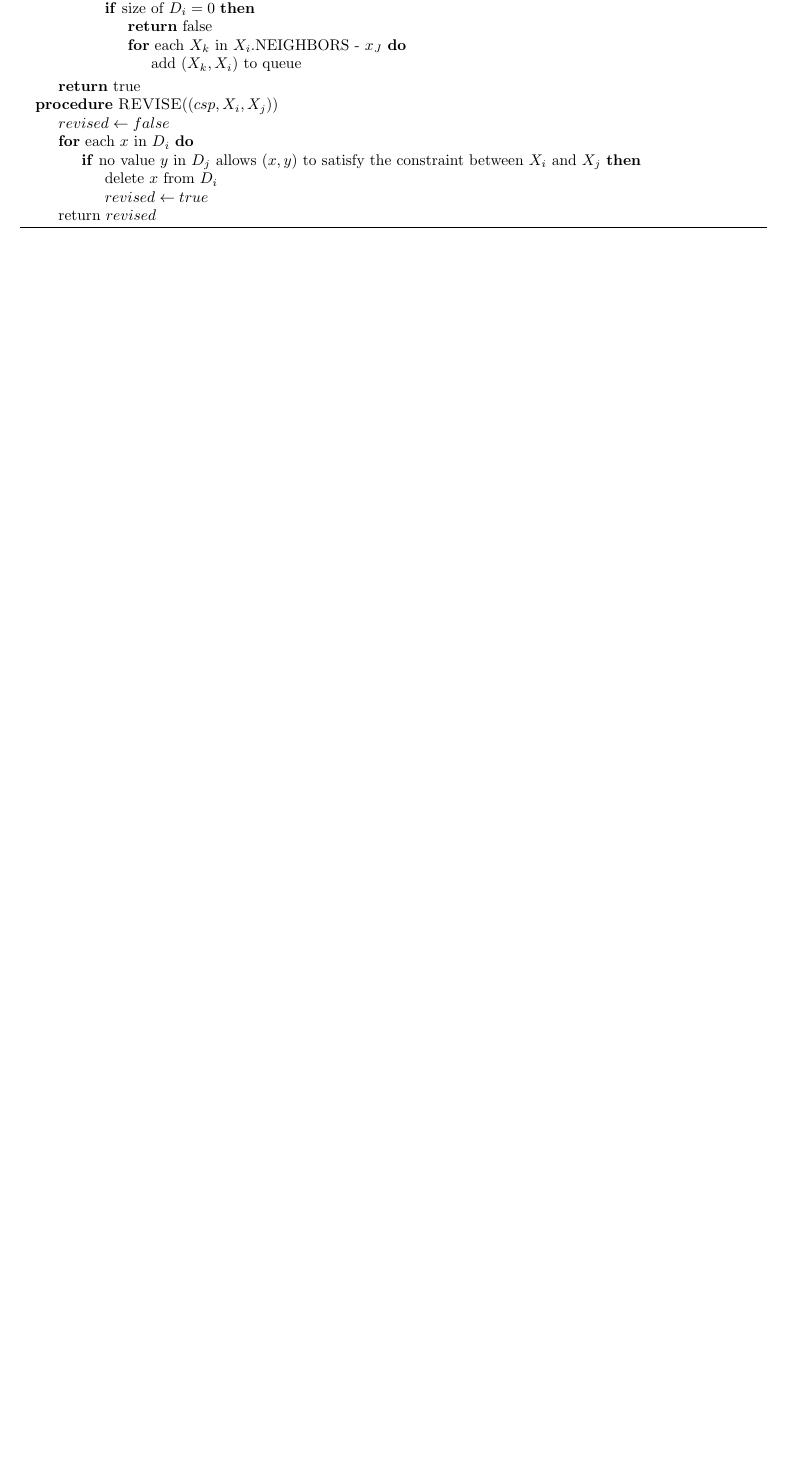
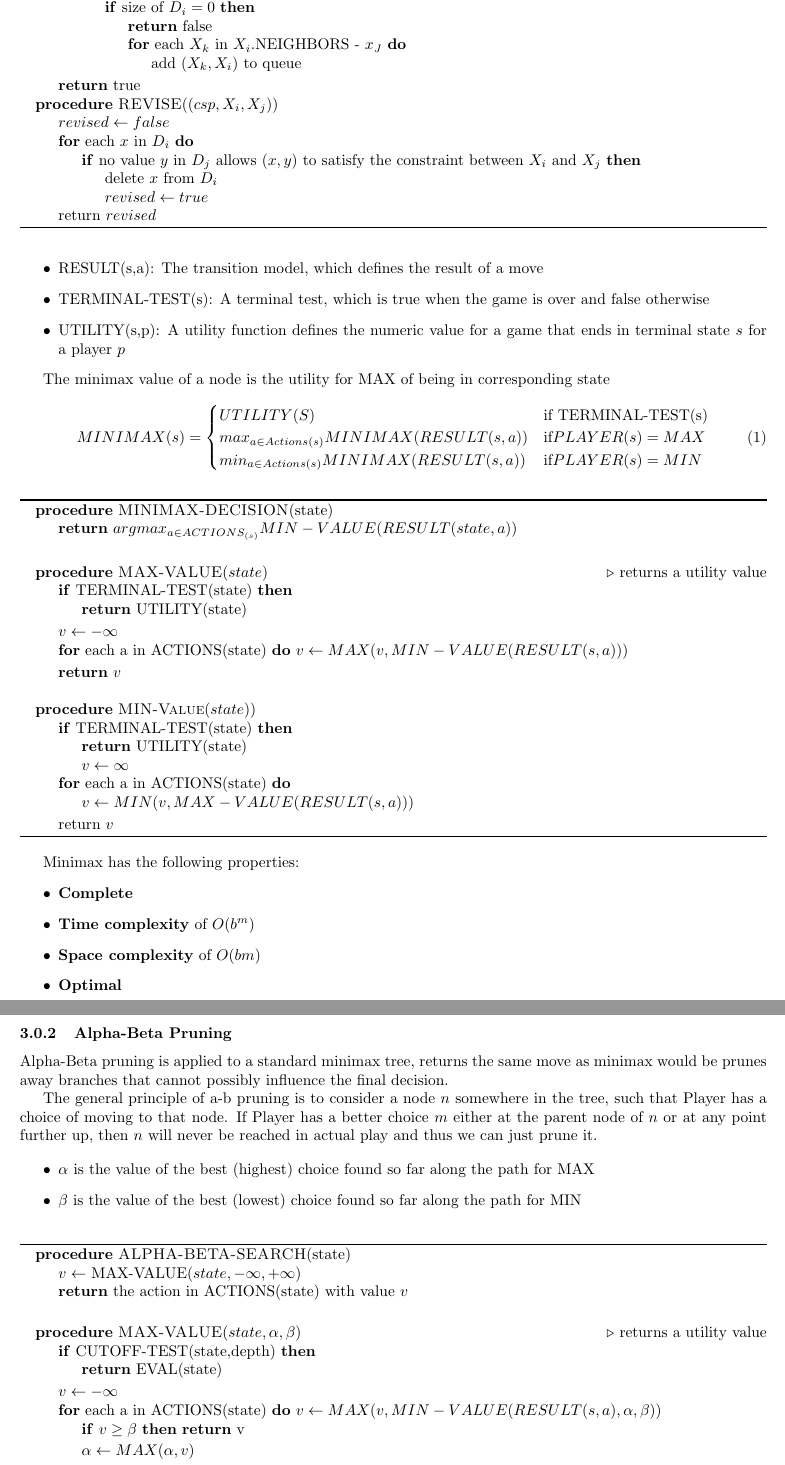
Before and after one commit to finlayrossdavie/Reasoning-and-Agents-Notes, a LaTeX document (Notes.tex): part of page 6 of 6 before the commit and two parts of pages 6 and 7 of 7 after it, the two joined at a grey line, cut so that both start at the same text, the shorter picture padded with empty space. Compiled offline with pdfLaTeX.

Commit message:
Addition of adversarial search notes covering minimax and alpha-beta pruning

```diff
--- a/Notes.tex
+++ b/Notes.tex
@@ -323,0 +334,93 @@ The most popular algorithm to make every variable arc-consistent is called AC-3
+    \item RESULT(s,a): The transition model, which defines the result of a move
+    \item TERMINAL-TEST(s): A terminal test, which is true when the game is over and false otherwise
+    \item UTILITY(s,p): A utility function defines the numeric value for a game that ends in terminal state $s$ for a player $p$
+\end{itemize}
+
+The minimax value of a node is the utility for MAX of being in corresponding state
+
+\begin{equation}
+MINIMAX(s) =
+    \begin{cases}
+        UTILITY(S) & \text{if TERMINAL-TEST(s)} \\
+        max_{a \in Actions(s)}MINIMAX(RESULT(s,a)) & \text{if} PLAYER(s) = MAX \\
+        min_{a \in Actions(s)}MINIMAX(RESULT(s,a)) & \text{if} PLAYER(s) = MIN \\
+
+    \end{cases}
+\end{equation}
+
+\begin{algorithm}
+\begin{algorithmic}
+
+\Procedure{MINIMAX-DECISION}{state}
+    \State \textbf{return} $argmax_{a \in ACTIONS_{(s)}}MIN-VALUE(RESULT(state,a))$
+\EndProcedure \newline
+
+\Procedure{MAX-VALUE}{$state$}
+    \Comment{returns a utility value}
+    \If{TERMINAL-TEST(state)}
+        \State \textbf{return} UTILITY(state)
+    \EndIf
+    \State $v \leftarrow -\infty$
+    \For{each a in ACTIONS(state)}
+        $v \leftarrow MAX(v,MIN-VALUE(RESULT(s,a)))$
+    \EndFor
+
+    \State \textbf{return} $v$
+\EndProcedure \newline
+
+\Procedure{MIN-Value}{$state)$}
+    \If{TERMINAL-TEST(state)}
+        \State \textbf{return} UTILITY(state)
+        \State $v \leftarrow \infty$
+    \EndIf
+    \For{each a in ACTIONS(state)}
+    \State $v \leftarrow MIN(v,MAX-VALUE(RESULT(s,a)))$
+    \EndFor
+
+    \State return $v$
+
+\EndProcedure
+
+\end{algorithmic}
+\end{algorithm}
+
+Minimax has the following properties:
+\begin{itemize}
+    \item \textbf{Complete}
+    \item \textbf{Time complexity} of $O(b^m)$
+    \item \textbf{Space complexity} of $O(bm)$
+    \item \textbf{Optimal}
+\end{itemize}
+
+\subsubsection{Alpha-Beta Pruning}
+
+Alpha-Beta pruning is applied to a standard minimax tree, returns the same move as minimax would be prunes away branches that cannot possibly influence the final decision.
+
+The general principle of a-b pruning is to consider a node $n$ somewhere in the tree, such that Player has a choice of moving to that node. If Player has a better choice $m$ either at the parent node of $n$ or at any point further up, then $n$ will never be reached in actual play and thus we can just prune it.
+
+\begin{itemize}
+    \item $\alpha$ is the value of the best (highest) choice found so far along the path for MAX
+    \item $\beta$ is the value of the best (lowest) choice found so far along the path for MIN
+\end{itemize}
+
+\begin{algorithm}
+\begin{algorithmic}
+
+\Procedure{ALPHA-BETA-SEARCH}{state}
+    \State $v \leftarrow$ MAX-VALUE($state,-\infty , +\infty$)
+    \State \textbf{return} the action in ACTIONS(state) with value $v$
+\EndProcedure \newline
+
+\Procedure{MAX-VALUE}{$state,\alpha,\beta$}
+    \Comment{returns a utility value}
+    \If{CUTOFF-TEST(state,depth)}
+        \State \textbf{return} EVAL(state)
+    \EndIf
+    \State $v \leftarrow -\infty$
+    \For{each a in ACTIONS(state)}
+        $v \leftarrow MAX(v,MIN-VALUE(RESULT(s,a),\alpha,\beta))$
+        \If{$v \geq \beta$}
+        \textbf{return} v
+        \EndIf
+        \State $\alpha \leftarrow MAX(\alpha,v)$
+    \EndFor
```
Also changed, not shown: Notes.tex (37 more changed lines).
